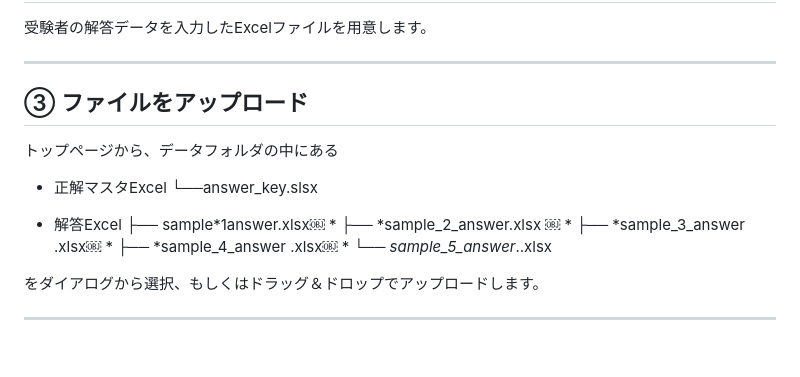
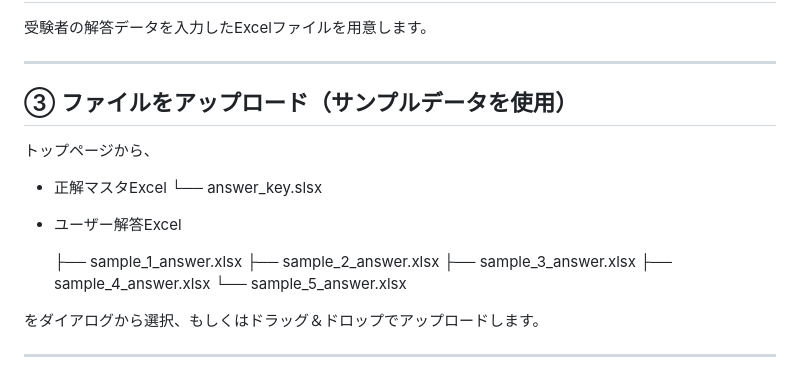
Before and after one commit to norihikoota77-lab/django-keiba-app, a Markdown page: README.md, the part around the change. Rendered like a GitHub page; blank space fills up the shorter version.

```diff
--- a/README.md
+++ b/README.md
@@ -70,19 +70,20 @@ Python資格試験の取得に向けて、過去問題集や模擬試験を使
 
 ---
 
-## ③ ファイルをアップロード
+## ③ ファイルをアップロード（サンプルデータを使用）
 
-トップページから、データフォルダの中にある
+トップページから、
 
 * 正解マスタExcel
-   └──answer_key.slsx
+   └── answer_key.slsx
 
-- 解答Excel
-    ├──  sample*1answer.xlsx￼ *
-   ├──  *sample_2_answer.xlsx    ￼ *
-   ├──  *sample_3_answer .xlsx￼ *
-   ├──  *sample_4_answer .xlsx￼ *
-    └──    *sample_*5*_answer*..xlsx
+- ユーザー解答Excel
+
+   ├── sample_1_answer.xlsx
+   ├── sample_2_answer.xlsx
+   ├── sample_3_answer.xlsx
+   ├── sample_4_answer.xlsx
+   └── sample_5_answer.xlsx
 
 をダイアログから選択、もしくはドラッグ＆ドロップでアップロードします。
 
```
